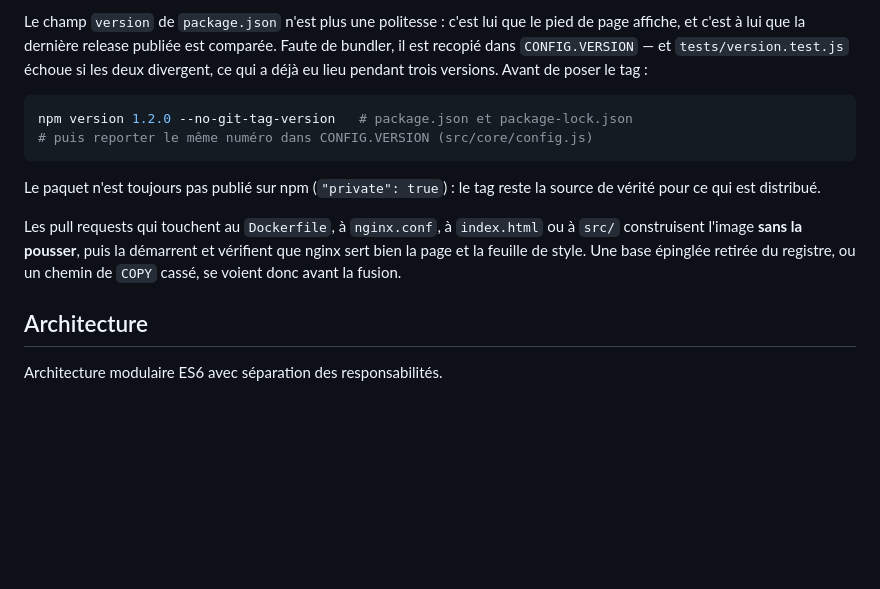
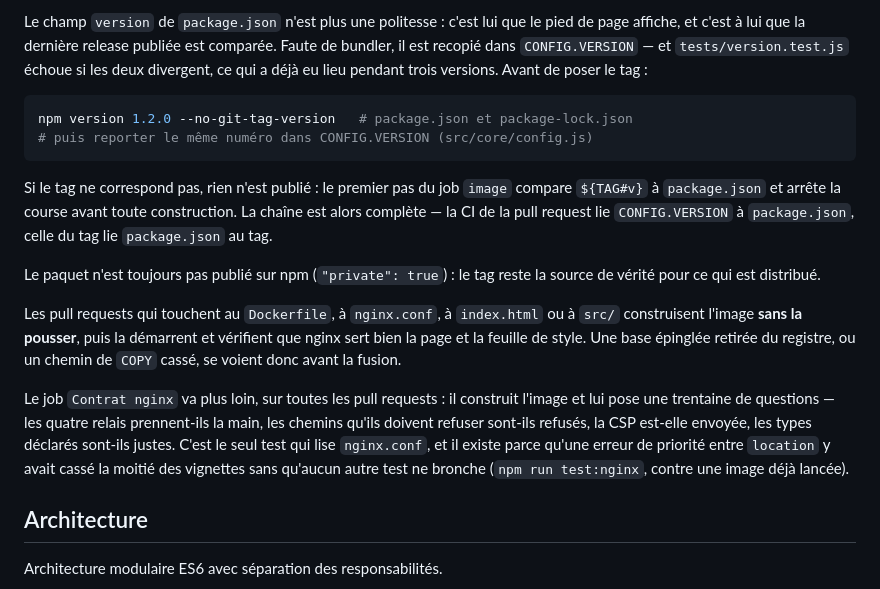
Before and after one commit to HermessNRJ/bricks-analyser, a Markdown page: docs/developpement.md, the part around the change. GitHub-like rendering; blank space fills up the shorter version.

Commit message:
Dire dans la doc ce que la CI vérifie désormais
Deux garde-fous posés depuis la 1.4.0 n'étaient écrits nulle part.

Le premier arrête la publication quand le tag et package.json ne disent pas la
même version, avant toute construction : la chaîne est complète, la CI de la
pull request lie CONFIG.VERSION à package.json, celle du tag lie package.json au
tag.

Le second est le contrat nginx, seul test à lire nginx.conf, et la raison pour
laquelle il existe : une erreur de priorité entre « location » y avait cassé la
moitié des vignettes sans qu'aucun autre test ne bronche.

Co-Authored-By: Claude Opus 5 <noreply@anthropic.com>

````diff
--- a/docs/developpement.md
+++ b/docs/developpement.md
@@ -270,6 +270,11 @@ npm version 1.2.0 --no-git-tag-version   # package.json et package-lock.json
 # puis reporter le même numéro dans CONFIG.VERSION (src/core/config.js)
 ```
 
+Si le tag ne correspond pas, rien n'est publié : le premier pas du job `image` compare
+`${TAG#v}` à `package.json` et arrête la course avant toute construction. La chaîne est
+alors complète — la CI de la pull request lie `CONFIG.VERSION` à `package.json`, celle du
+tag lie `package.json` au tag.
+
 Le paquet n'est toujours pas publié sur npm (`"private": true`) : le tag reste la source de
 vérité pour ce qui est distribué.
 
@@ -277,6 +282,13 @@ Les pull requests qui touchent au `Dockerfile`, à `nginx.conf`, à `index.html`
 construisent l'image **sans la pousser**, puis la démarrent et vérifient que nginx sert bien
 la page et la feuille de style. Une base épinglée retirée du registre, ou un chemin de
 `COPY` cassé, se voient donc avant la fusion.
+
+Le job `Contrat nginx` va plus loin, sur toutes les pull requests : il construit l'image et
+lui pose une trentaine de questions — les quatre relais prennent-ils la main, les chemins
+qu'ils doivent refuser sont-ils refusés, la CSP est-elle envoyée, les types déclarés sont-ils
+justes. C'est le seul test qui lise `nginx.conf`, et il existe parce qu'une erreur de
+priorité entre `location` y avait cassé la moitié des vignettes sans qu'aucun autre test ne
+bronche (`npm run test:nginx`, contre une image déjà lancée).
 
 ## Architecture
 
````
